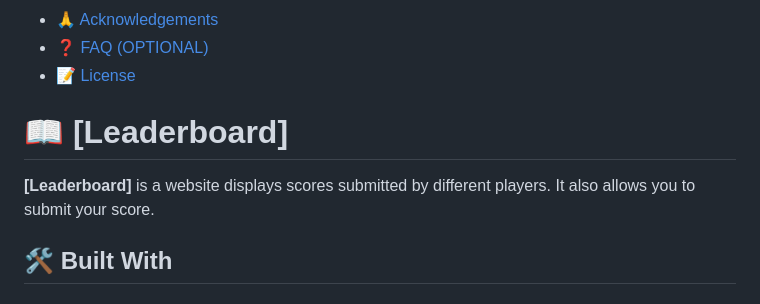
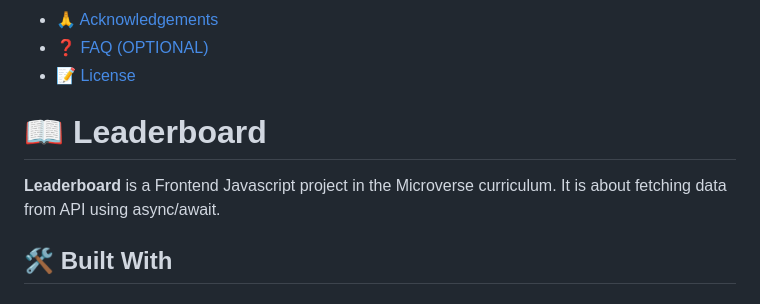
Before and after one commit to abenezer-addisu/Leaderboard, a Markdown page: README.md, the part around one of its changes. Drawn GitHub-style.

```diff
--- a/README.md
+++ b/README.md
@@ -56,11 +56,13 @@ After you're finished please remove all the comments and instructions!
 - [❓ FAQ (OPTIONAL)](#faq)
 - [📝 License](#license)
 
+
+
 <!-- PROJECT DESCRIPTION -->
 
-# 📖 [Leaderboard] <a name="about-project"></a>
+# 📖 Leaderboard <a name="about-project"></a>
 
-**[Leaderboard]** is a website displays scores submitted by different players. It also allows you to submit your score.
+**Leaderboard** is a Frontend Javascript project in the Microverse curriculum. It is about fetching data from API using async/await.
 
 ## 🛠 Built With <a name="built-with"></a>
 
```
Also changed, not shown: other parts of README.md (+35 -33 lines).
